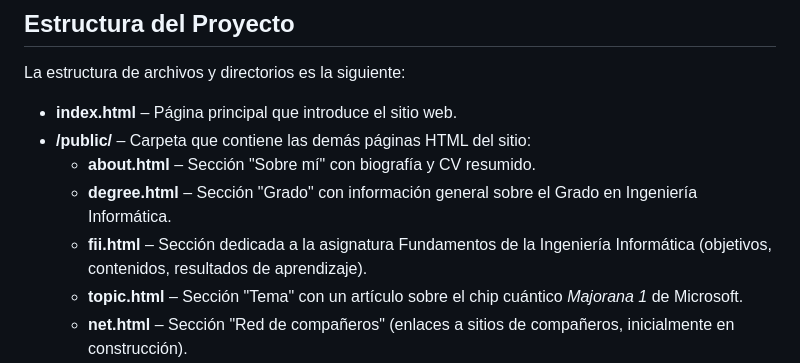
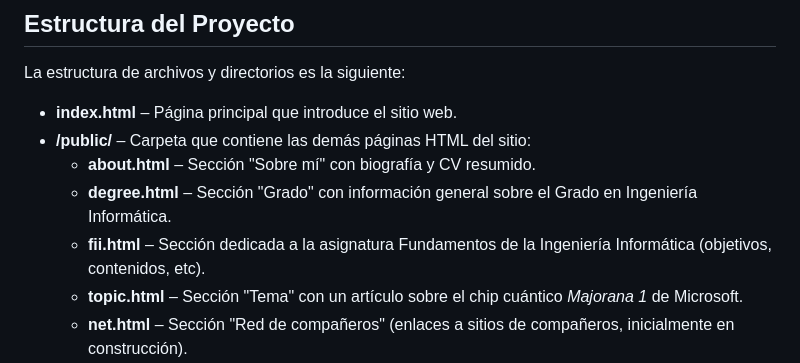
Before and after one commit to Mateo-de-la-Iglesia-Lahoz/Trabajo_Fundamentos, a Markdown page: README.md, the part around the change. Rendered like a GitHub page.

Commit message:
Actualizado el README

```diff
--- a/README.md
+++ b/README.md
@@ -10,7 +10,7 @@ La estructura de archivos y directorios es la siguiente:
 - **/public/** – Carpeta que contiene las demás páginas HTML del sitio:
   - **about.html** – Sección "Sobre mí" con biografía y CV resumido.
   - **degree.html** – Sección "Grado" con información general sobre el Grado en Ingeniería Informática.
-  - **fii.html** – Sección dedicada a la asignatura Fundamentos de la Ingeniería Informática (objetivos, contenidos, resultados de aprendizaje).
+  - **fii.html** – Sección dedicada a la asignatura Fundamentos de la Ingeniería Informática (objetivos, contenidos, etc).
   - **topic.html** – Sección "Tema" con un artículo sobre el chip cuántico *Majorana 1* de Microsoft.
   - **net.html** – Sección "Red de compañeros" (enlaces a sitios de compañeros, inicialmente en construcción).
   - **contact.html** – Sección "Contacto" con un formulario de contacto (no funcional, solo HTML).
```
